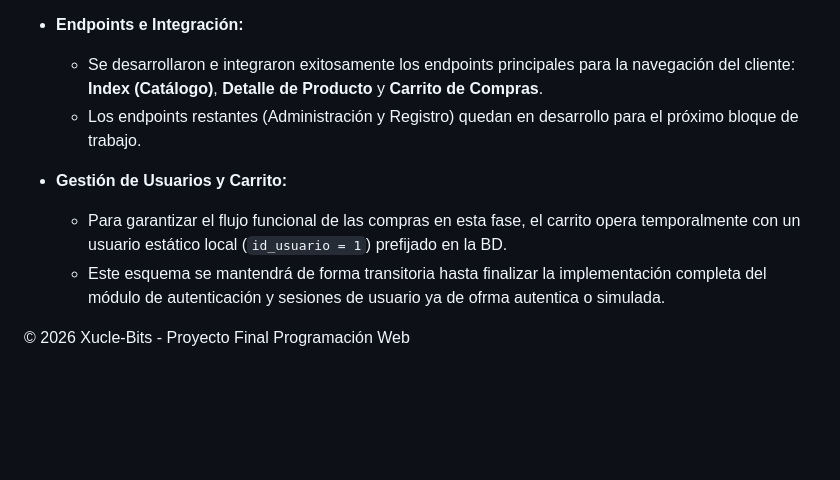
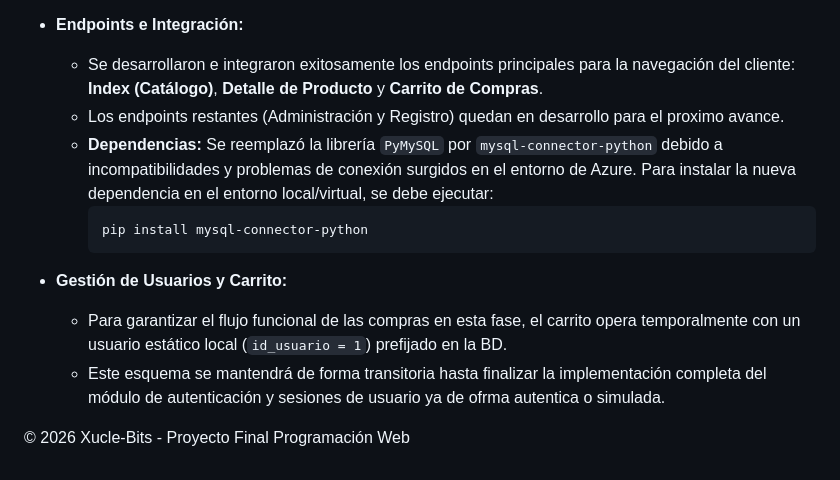
Before and after one commit to Hunter774/Proyecto_Programacion_Web_Grupo_1, a Markdown page: README.md, the part around the change. Drawn GitHub-style; blank space fills up the shorter version.

Commit message:
Update README.md with endpoint integration details and dependency changes

````diff
--- a/README.md
+++ b/README.md
@@ -126,11 +126,16 @@ Proyecto_Programacion_Web_Grupo_1-main
 
 - **Endpoints e Integración:**
   - Se desarrollaron e integraron exitosamente los endpoints principales para la navegación del cliente: **Index (Catálogo)**, **Detalle de Producto** y **Carrito de Compras**.
-  - Los endpoints restantes (Administración y Registro) quedan en desarrollo para el próximo bloque de trabajo.
+  - Los endpoints restantes (Administración y Registro) quedan en desarrollo para el proximo avance.
+  - **Dependencias:** Se reemplazó la librería `PyMySQL` por `mysql-connector-python` debido a incompatibilidades y problemas de conexión surgidos en el entorno de Azure. Para instalar la nueva dependencia en el entorno local/virtual, se debe ejecutar:
+    ```bash
+    pip install mysql-connector-python
+    ```
 
 - **Gestión de Usuarios y Carrito:**
   - Para garantizar el flujo funcional de las compras en esta fase, el carrito opera temporalmente con un usuario estático local (`id_usuario = 1`) prefijado en la BD.
   - Este esquema se mantendrá de forma transitoria hasta finalizar la implementación completa del módulo de autenticación y sesiones de usuario ya de ofrma autentica o simulada.
 
 
+
 © 2026 Xucle-Bits - Proyecto Final Programación Web
````
